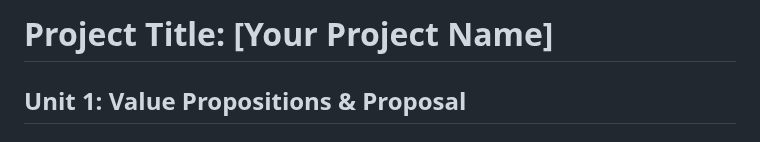
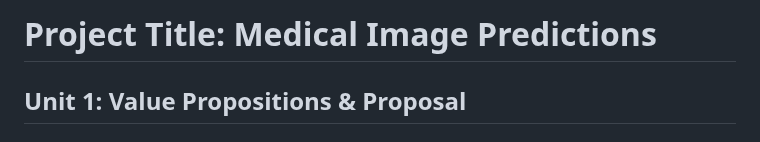
Before and after one commit to ZBW-P/MLOP-Med_Image_Pred, a Markdown page: README.md, the part around the change. GitHub-like rendering.

```diff
--- a/README.md
+++ b/README.md
@@ -1,4 +1,4 @@
-# Project Title: [Your Project Name]
+# Project Title: Medical Image Predictions
 
 ## Unit 1: Value Propositions & Proposal
 
```
